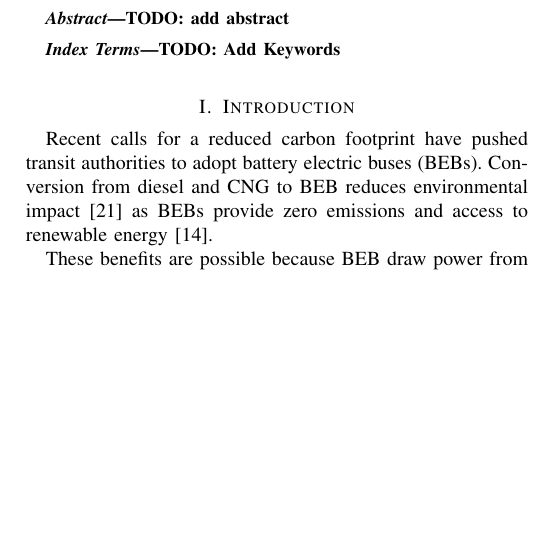
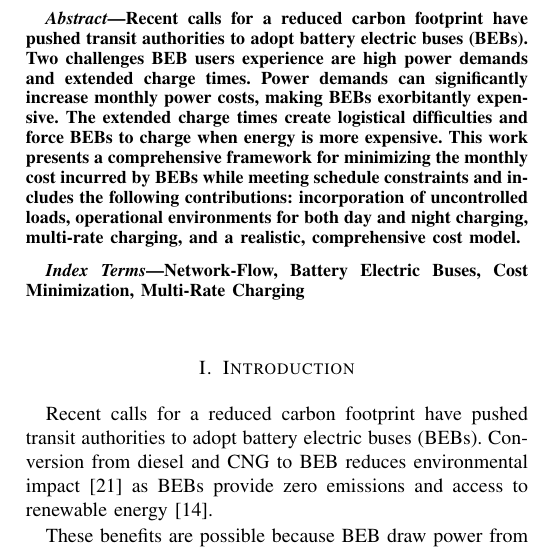
Before and after one commit to danielmortensen/MILP_planning_paper, a LaTeX paper (paper/busCharge.tex, which reads paper/abstract.tex): part of one column of page 1 of 15, cut at the place of the change, the shorter picture padded with empty space. Compiled offline with pdfLaTeX.

Commit message:
added the abstract and index terms

```diff
--- a/paper/abstract.tex
+++ b/paper/abstract.tex
@@ -1,6 +1,6 @@
 \begin{abstract}
-	TODO: add abstract
+	Recent calls for a reduced carbon footprint have pushed transit authorities to adopt battery electric buses (BEBs). Two challenges BEB users experience are high power demands and extended charge times. Power demands can significantly increase monthly power costs, making BEBs exorbitantly expensive. The extended charge times create logistical difficulties and force BEBs to charge when energy is more expensive.  This work presents a comprehensive framework for minimizing the monthly cost incurred by BEBs while meeting schedule constraints and includes the following contributions: incorporation of uncontrolled loads, operational environments for both day and night charging, multi-rate charging, and a realistic, comprehensive cost model.
 \end{abstract}
 \begin{IEEEkeywords}
-	TODO: Add Keywords
+	Network-Flow, Battery Electric Buses, Cost Minimization, Multi-Rate Charging
 \end{IEEEkeywords}
```
Also changed, not shown: paper/busCharge.pdf, 4 other files.
